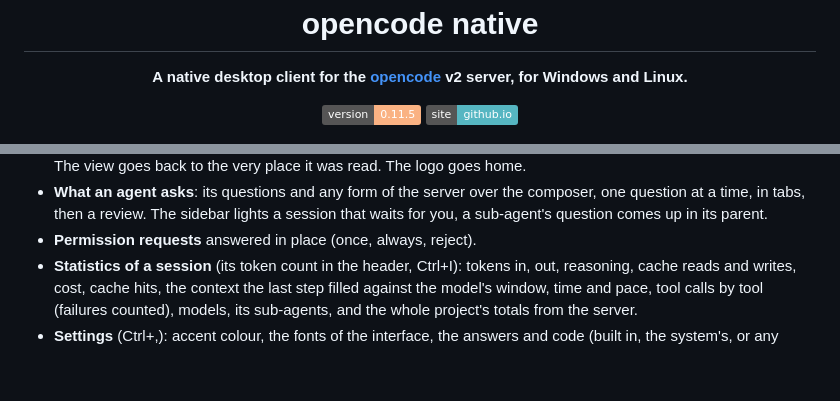
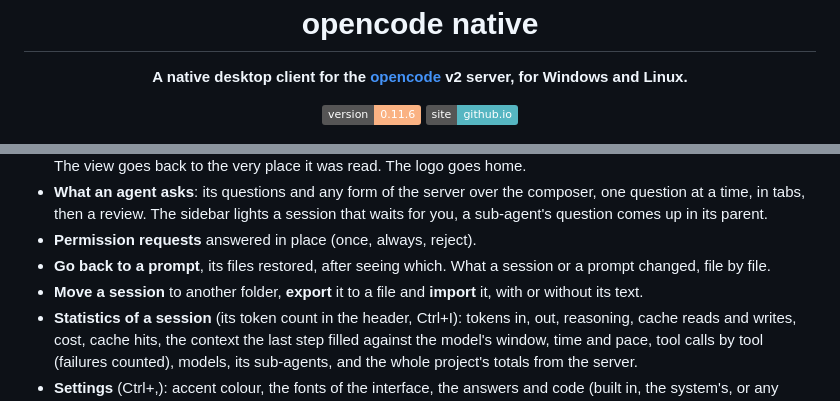
Before and after one commit to sachahjkl/opencode_native, a Markdown page: README.md, 2 parts joined by grey strips. Drawn GitHub-style; badges without logos; blank space fills up the shorter version.

```diff
--- a/README.md
+++ b/README.md
@@ -5,7 +5,7 @@
 <p align="center"><b>A native desktop client for the <a href="https://opencode.ai">opencode</a> v2 server, for Windows and Linux.</b></p>
 
 <p align="center">
-<a href="CHANGELOG.md"><img src="https://img.shields.io/badge/version-0.11.5-fab283" alt="version 0.11.5"></a>
+<a href="CHANGELOG.md"><img src="https://img.shields.io/badge/version-0.11.6-fab283" alt="version 0.11.6"></a>
 <a href="https://sachahjkl.github.io/opencode_native/"><img src="https://img.shields.io/badge/site-github.io-56b6c2" alt="site"></a>
 </p>
 
@@ -77,6 +77,8 @@ the [site](https://sachahjkl.github.io/opencode_native/) shows them.
 - **What an agent asks**: its questions and any form of the server over the composer, one question at a time, in tabs, then a review.
   The sidebar lights a session that waits for you, a sub-agent's question comes up in its parent.
 - **Permission requests** answered in place (once, always, reject).
+- **Go back to a prompt**, its files restored, after seeing which. What a session or a prompt changed, file by file.
+- **Move a session** to another folder, **export** it to a file and **import** it, with or without its text.
 - **Statistics of a session** (its token count in the header, Ctrl+I): tokens in, out, reasoning, cache reads and
   writes, cost, cache hits, the context the last step filled against the model's window, time and pace, tool calls by
   tool (failures counted), models, its sub-agents, and the whole project's totals from the server.
```
Also changed, not shown: CHANGELOG.md (+19 -1 lines), docs/screenshots/updates.png, site/img/updates.png, 12 other files.
